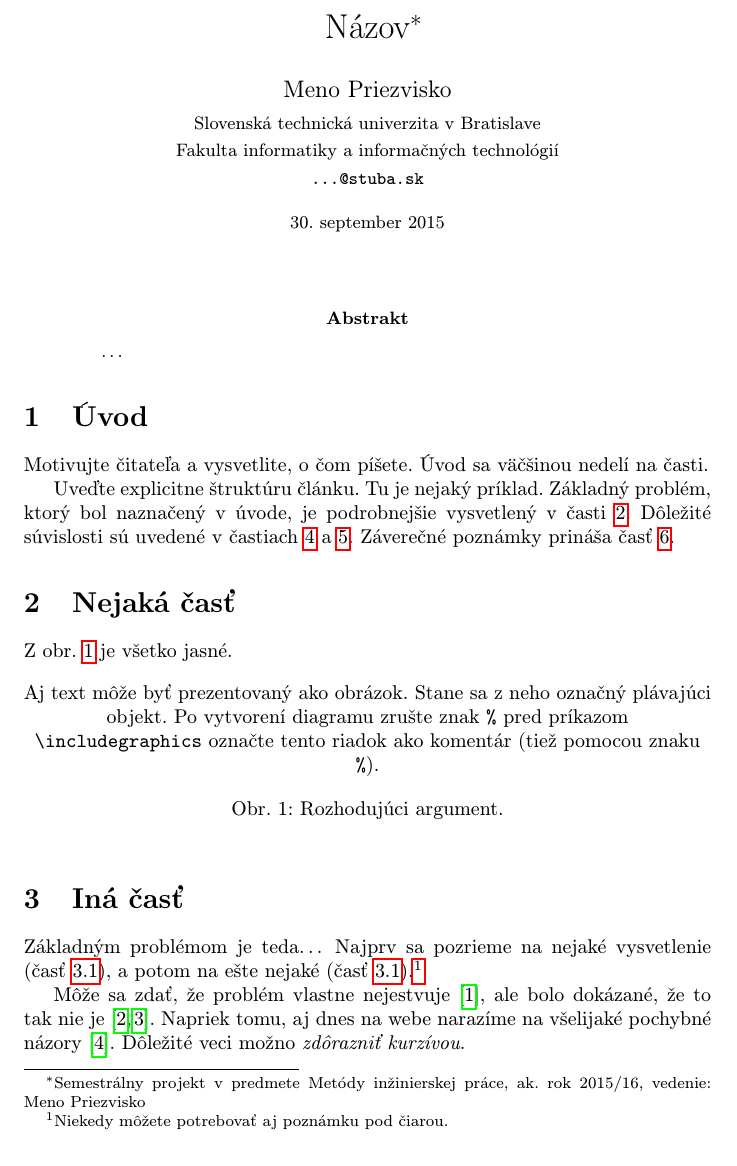
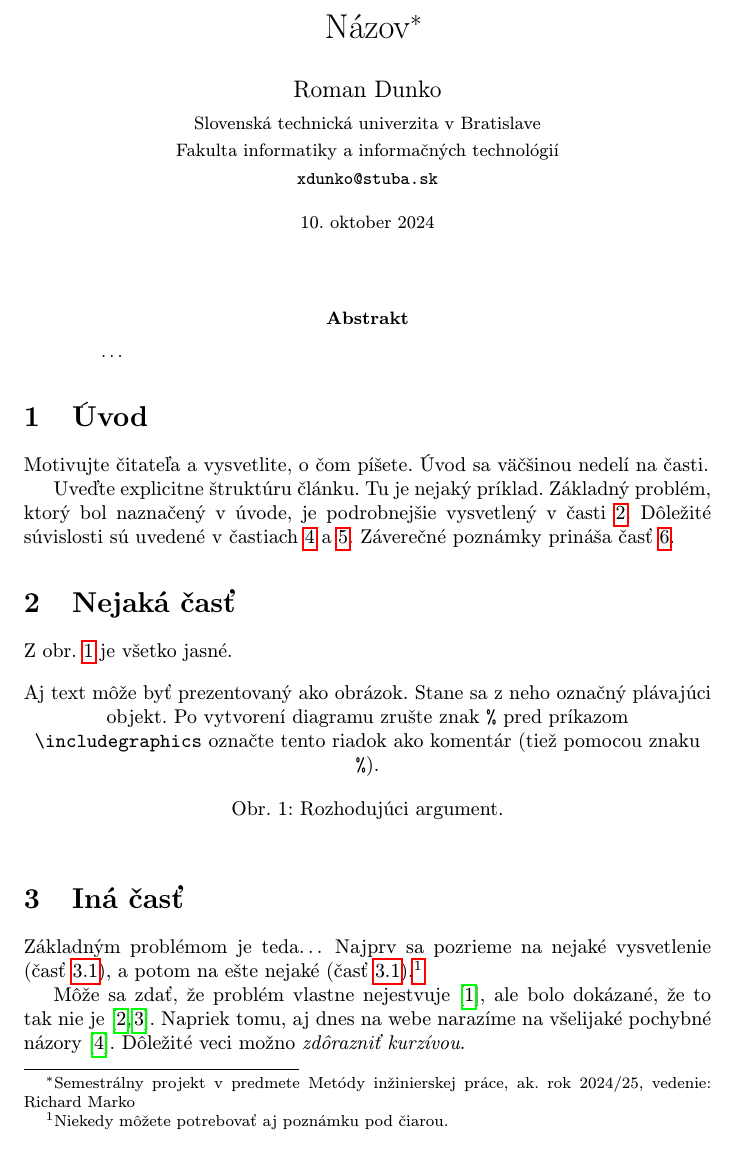
Before and after one commit to rdunko3/mip_clanok, a LaTeX paper (clanok.tex): part of page 1 of 2, cut so that both start at the same text. Compiled offline with pdfLaTeX.

Commit message:
Uprava clanku

```diff
--- a/clanok.tex
+++ b/clanok.tex
@@ -15,15 +15,15 @@
 
 \pagestyle{headings}
 
-\title{Názov\thanks{Semestrálny projekt v predmete Metódy inžinierskej práce, ak. rok 2015/16, vedenie: Meno Priezvisko}} % meno a priezvisko vyučujúceho na cvičeniach
+\title{Názov\thanks{Semestrálny projekt v predmete Metódy inžinierskej práce, ak. rok 2024/25, vedenie: Richard Marko}} % meno a priezvisko vyučujúceho na cvičeniach
 
-\author{Meno Priezvisko\\[2pt]
+\author{Roman Dunko\\[2pt]
 	{\small Slovenská technická univerzita v Bratislave}\\
 	{\small Fakulta informatiky a informačných technológií}\\
-	{\small \texttt{...@stuba.sk}}
+	{\small \texttt{xdunko@stuba.sk}}
 	}
 
-\date{\small 30. september 2015} % upravte
+\date{\small 10. oktober 2024} % upravte
 
 
 
```
